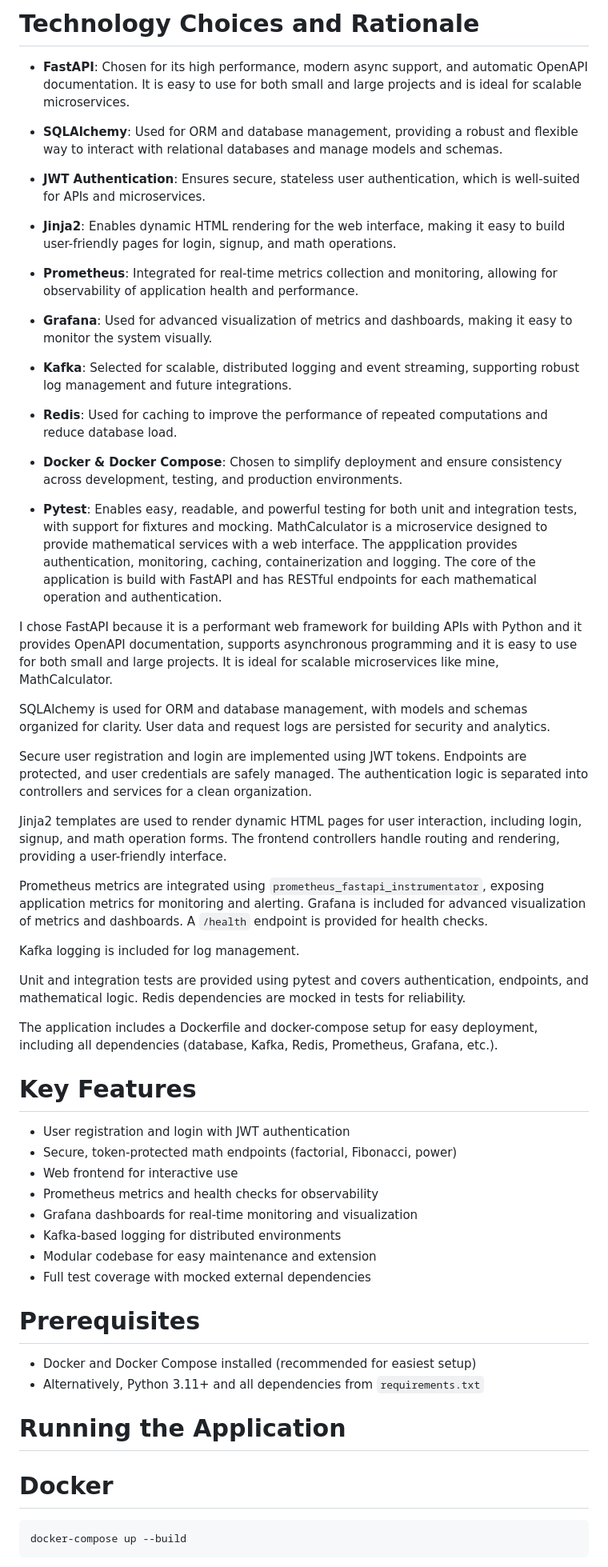
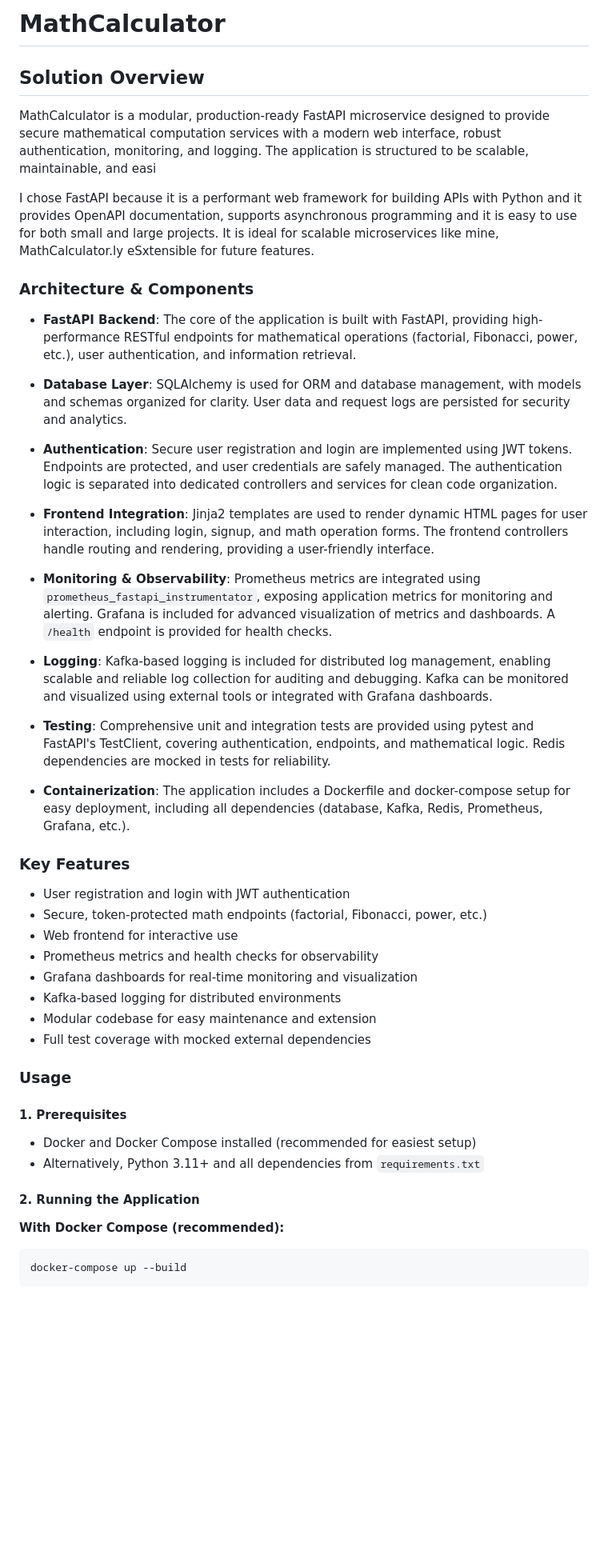
Before and after one commit to RodicaRosca/MathCalculator, a Markdown page: README.md, the part around the change printed below. Shown: that part at 80% size. GitHub-like rendering; blank space fills up the shorter version.

````diff
--- a/README.md
+++ b/README.md
@@ -1,47 +1,35 @@
-# Technology Choices and Rationale
+# MathCalculator
 
-- **FastAPI**: Chosen for its high performance, modern async support, and automatic OpenAPI documentation. It is easy to use for both small and large projects and is ideal for scalable microservices.
+## Solution Overview
 
-- **SQLAlchemy**: Used for ORM and database management, providing a robust and flexible way to interact with relational databases and manage models and schemas.
+MathCalculator is a modular, production-ready FastAPI microservice designed to provide secure mathematical computation services with a modern web interface, robust authentication, monitoring, and logging. The application is structured to be scalable, maintainable, and easi
 
-- **JWT Authentication**: Ensures secure, stateless user authentication, which is well-suited for APIs and microservices.
-
-- **Jinja2**: Enables dynamic HTML rendering for the web interface, making it easy to build user-friendly pages for login, signup, and math operations.
-
-- **Prometheus**: Integrated for real-time metrics collection and monitoring, allowing for observability of application health and performance.
-
-- **Grafana**: Used for advanced visualization of metrics and dashboards, making it easy to monitor the system visually.
-
-- **Kafka**: Selected for scalable, distributed logging and event streaming, supporting robust log management and future integrations.
-
-- **Redis**: Used for caching to improve the performance of repeated computations and reduce database load.
-
-- **Docker & Docker Compose**: Chosen to simplify deployment and ensure consistency across development, testing, and production environments.
-
-- **Pytest**: Enables easy, readable, and powerful testing for both unit and integration tests, with support for fixtures and mocking.
-MathCalculator is a microservice designed to provide mathematical services with a web interface. The appplication provides authentication, monitoring, caching, containerization and logging. The core of the application is build with FastAPI and has RESTful endpoints for each mathematical operation and authentication.
-
-I chose FastAPI because it is a performant web framework for building APIs with Python and it provides OpenAPI documentation, supports asynchronous programming and it is easy to use for both small and large projects. It is ideal for scalable microservices like mine, MathCalculator.
-
-SQLAlchemy is used for ORM and database management, with models and schemas organized for clarity. User data and request logs are persisted for security and analytics.
-
-Secure user registration and login are implemented using JWT tokens. Endpoints are protected, and user credentials are safely managed. The authentication logic is separated into controllers and services for a clean organization.
-
-Jinja2 templates are used to render dynamic HTML pages for user interaction, including login, signup, and math operation forms. The frontend controllers handle routing and rendering, providing a user-friendly interface.
-
-Prometheus metrics are integrated using `prometheus_fastapi_instrumentator`, exposing application metrics for monitoring and alerting. Grafana is included for advanced visualization of metrics and dashboards. A `/health` endpoint is provided for health checks.
-
-Kafka logging is included for log management.
-
-Unit and integration tests are provided using pytest and covers authentication, endpoints, and mathematical logic. Redis dependencies are mocked in tests for reliability.
-
-The application includes a Dockerfile and docker-compose setup for easy deployment, including all dependencies (database, Kafka, Redis, Prometheus, Grafana, etc.).
+I chose FastAPI because it is a performant web framework for building APIs with Python and it provides OpenAPI documentation, supports asynchronous programming and it is easy to use for both small and large projects. It is ideal for scalable microservices like mine, MathCalculator.ly eSxtensible for future features.
 
 
-# Key Features
+### Architecture & Components
+
+- **FastAPI Backend**: The core of the application is built with FastAPI, providing high-performance RESTful endpoints for mathematical operations (factorial, Fibonacci, power, etc.), user authentication, and information retrieval.
+
+- **Database Layer**: SQLAlchemy is used for ORM and database management, with models and schemas organized for clarity. User data and request logs are persisted for security and analytics.
+
+- **Authentication**: Secure user registration and login are implemented using JWT tokens. Endpoints are protected, and user credentials are safely managed. The authentication logic is separated into dedicated controllers and services for clean code organization.
+
+- **Frontend Integration**: Jinja2 templates are used to render dynamic HTML pages for user interaction, including login, signup, and math operation forms. The frontend controllers handle routing and rendering, providing a user-friendly interface.
+
+- **Monitoring & Observability**: Prometheus metrics are integrated using `prometheus_fastapi_instrumentator`, exposing application metrics for monitoring and alerting. Grafana is included for advanced visualization of metrics and dashboards. A `/health` endpoint is provided for health checks.
+
+- **Logging**: Kafka-based logging is included for distributed log management, enabling scalable and reliable log collection for auditing and debugging. Kafka can be monitored and visualized using external tools or integrated with Grafana dashboards.
+
+- **Testing**: Comprehensive unit and integration tests are provided using pytest and FastAPI's TestClient, covering authentication, endpoints, and mathematical logic. Redis dependencies are mocked in tests for reliability.
+
+- **Containerization**: The application includes a Dockerfile and docker-compose setup for easy deployment, including all dependencies (database, Kafka, Redis, Prometheus, Grafana, etc.).
+
+
+### Key Features
 
 - User registration and login with JWT authentication
-- Secure, token-protected math endpoints (factorial, Fibonacci, power)
+- Secure, token-protected math endpoints (factorial, Fibonacci, power, etc.)
 - Web frontend for interactive use
 - Prometheus metrics and health checks for observability
 - Grafana dashboards for real-time monitoring and visualization
@@ -50,14 +38,17 @@ The application includes a Dockerfile and docker-compose setup for easy deployme
 - Full test coverage with mocked external dependencies
 
 
-# Prerequisites
+### Usage
+
+
+#### 1. Prerequisites
 
 - Docker and Docker Compose installed (recommended for easiest setup)
 - Alternatively, Python 3.11+ and all dependencies from `requirements.txt`
 
-# Running the Application
+#### 2. Running the Application
 
-# Docker
+**With Docker Compose (recommended):**
 
 ```
 docker-compose up --build
````
Also changed, not shown: other parts of README.md (+15 -25 lines).
